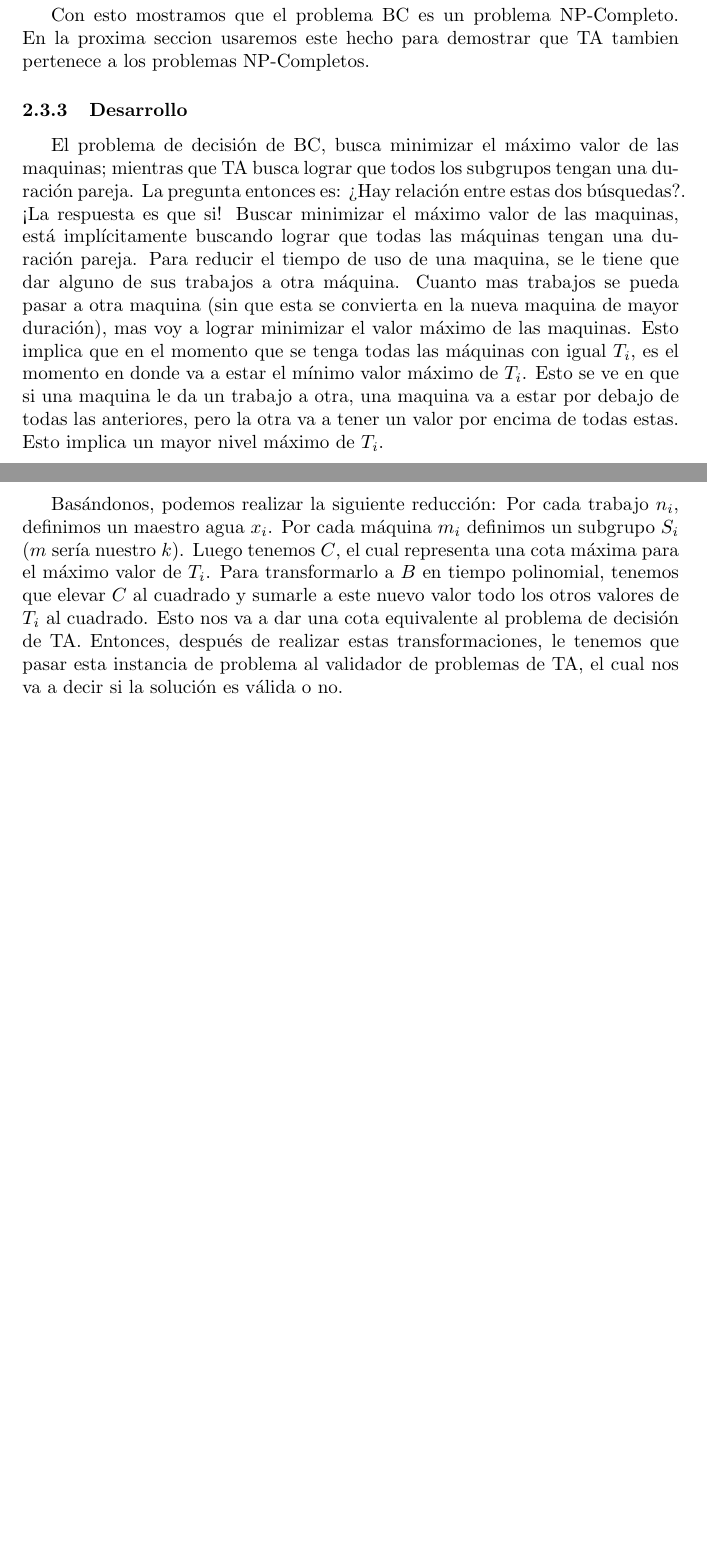
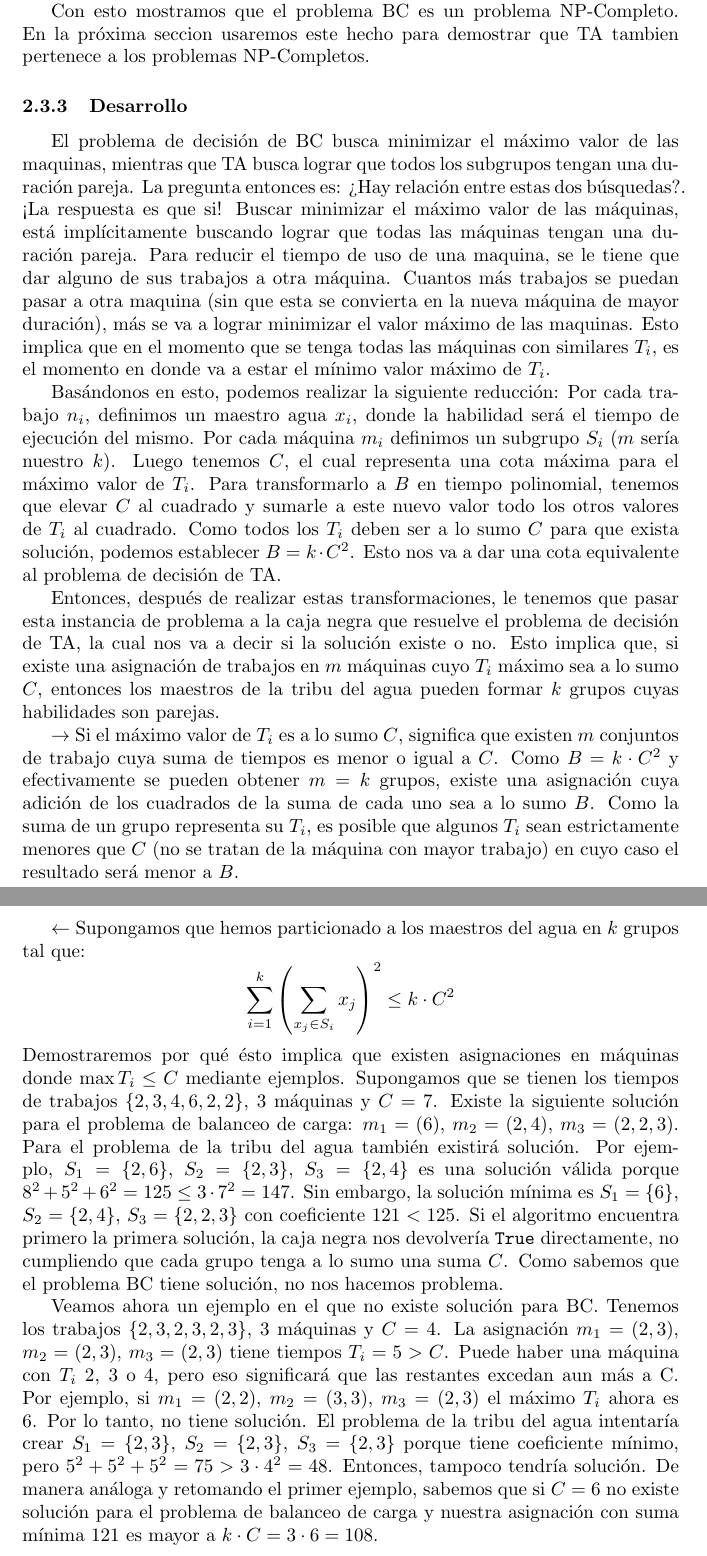
Before and after one commit to La-sociedad-del-silencio/TP3-NP-Completos, a LaTeX document (informe.tex): two parts of pages 8 and 9 of 9 before the commit and two parts of pages 9 and 10 of 11 after it, joined at a grey line, cut so that both start at the same text, the shorter picture padded with empty space. Compiled offline with pdfLaTeX.

Commit message:
Agrego 'si y solo si' y ejemplos

```diff
--- a/informe.tex
+++ b/informe.tex
@@ -230,4 +230,3 @@ Finalmente, decimos que nuestros valor $C$ va a ser la mitad de la suma de todos
 
-Cuando le pasemos este nuevo problema al validador de BC, este nos va a decir si es posible partir el conjunto en dos subconjuntos. Esto se debe a que solo va a ser posible partir el conjunto en dos si como mucho, cada subconjunto tiene exactamente la mitad de la suma.
+Cuando le pasemos este nuevo problema al validador de BC, este nos va a decir si es posible partir el conjunto en dos subconjuntos. Esto se debe a que solo va a ser posible partir el conjunto en dos si, como mucho, cada subconjunto tiene exactamente la mitad de la suma.
 
-Con esto mostramos que el problema BC es un problema NP-Completo. En la proxima seccion usaremos este hecho para demostrar que TA tambien pertenece a los problemas NP-Completos.
@@ -234,14 +239,28 @@ Con esto mostramos que el problema BC es un problema NP-Completo. En la proxima
+Ejemplo: consideramos el conjunto \(S = \{3, 1, 1, 2, 2, 1\}\). Asignamos los trabajos ${3, 1, 1, 2, 2, 1}$ a 2 máquinas $m_1$ y $m_2$ tal que el tiempo máximo de cada una sea menor o igual a $3 + 1 + 1 + 2 + 2 + 1\over2$$ =$$ 10\over2 $$= 5$. El algoritmo que resuelve el problema de decisión de BC nos indicará que existe solución ($\{3, 1, 1\}$ y $\{2, 2, 1\}$), por lo que existe una partición en 2 subconjuntos.
+
+Con esto mostramos que el problema BC es un problema NP-Completo. En la próxima seccion usaremos este hecho para demostrar que TA tambien pertenece a los problemas NP-Completos.
 
 
 \subsubsection{Desarrollo}
-El problema de decisión de BC, busca minimizar el máximo valor de las maquinas; mientras que TA busca lograr que todos los subgrupos tengan una duración pareja. La pregunta entonces es: ¿Hay relación entre estas dos búsquedas?. ¡La respuesta es que si! Buscar minimizar el máximo valor de las maquinas, está implícitamente buscando lograr que todas las máquinas tengan una duración pareja.
-Para reducir el tiempo de uso de una maquina, se le tiene que dar alguno de sus trabajos a otra máquina. Cuanto mas trabajos se pueda pasar a otra maquina (sin que esta se convierta en la nueva maquina de mayor duración), mas voy a lograr minimizar el valor máximo de las maquinas.
-Esto implica que en el momento que se tenga todas las máquinas con igual $T_i$, es el momento en donde va a estar el mínimo valor máximo de $T_i$. Esto se ve en que si una maquina le da un trabajo a otra, una maquina va a estar por debajo de todas las anteriores, pero la otra va a tener un valor por encima de todas estas. Esto implica un mayor nivel máximo de $T_i$.
+El problema de decisión de BC busca minimizar el máximo valor de las maquinas, mientras que TA busca lograr que todos los subgrupos tengan una duración pareja. La pregunta entonces es: ¿Hay relación entre estas dos búsquedas?. ¡La respuesta es que si! Buscar minimizar el máximo valor de las máquinas, está implícitamente buscando lograr que todas las máquinas tengan una duración pareja.
+Para reducir el tiempo de uso de una maquina, se le tiene que dar alguno de sus trabajos a otra máquina. Cuantos más trabajos se puedan pasar a otra maquina (sin que esta se convierta en la nueva máquina de mayor duración), más se va a lograr minimizar el valor máximo de las maquinas.
+Esto implica que en el momento que se tenga todas las máquinas con similares $T_i$, es el momento en donde va a estar el mínimo valor máximo de $T_i$.
 
-Basándonos, podemos realizar la siguiente reducción:
-Por cada trabajo $n_i$, definimos un maestro agua $x_i$. Por cada máquina $m_i$ definimos un subgrupo $S_i$ ($m$ sería nuestro $k$).
-Luego tenemos $C$, el cual representa una cota máxima para el máximo valor de $T_i$. Para transformarlo a $B$ en tiempo polinomial, tenemos que elevar $C$ al cuadrado y sumarle a este nuevo valor todo los otros valores de $T_i$ al cuadrado. Esto nos va a dar una cota equivalente al problema de decisión de TA.
-Entonces, después de realizar estas transformaciones, le tenemos que pasar esta instancia de problema al validador de problemas de TA, el cual nos va a decir si la solución es válida o no.
+Basándonos en esto, podemos realizar la siguiente reducción:
+Por cada trabajo $n_i$, definimos un maestro agua $x_i$, donde la habilidad será el tiempo de ejecución del mismo. Por cada máquina $m_i$ definimos un subgrupo $S_i$ ($m$ sería nuestro $k$).
+Luego tenemos $C$, el cual representa una cota máxima para el máximo valor de $T_i$. Para transformarlo a $B$ en tiempo polinomial, tenemos que elevar $C$ al cuadrado y sumarle a este nuevo valor todo los otros valores de $T_i$ al cuadrado. Como todos los $T_i$ deben ser a lo sumo $C$ para que exista solución, podemos establecer $B = k \cdot C^2$. Esto nos va a dar una cota equivalente al problema de decisión de TA.
+
+Entonces, después de realizar estas transformaciones, le tenemos que pasar esta instancia de problema a la caja negra que resuelve el problema de decisión de TA, la cual nos va a decir si la solución existe o no. Esto implica que, si existe una asignación de trabajos en $m$ máquinas cuyo $T_i$ máximo sea a lo sumo $C$, entonces los maestros de la tribu del agua pueden formar $k$ grupos cuyas habilidades son parejas.
+
+$\rightarrow$ Si el máximo valor de $T_i$ es a lo sumo $C$, significa que existen $m$ conjuntos de trabajo cuya suma de tiempos es menor o igual a $C$. Como $B = k \cdot C^2$ y efectivamente se pueden obtener $m = k$ grupos, existe una asignación cuya adición de los cuadrados de la suma de cada uno sea a lo sumo $B$. Como la suma de un grupo representa su $T_i$, es posible que algunos $T_i$ sean estrictamente menores que $C$ (no se tratan de la máquina con mayor trabajo) en cuyo caso el resultado será menor a $B$.
+
+$\leftarrow$ Supongamos que hemos particionado a los maestros del agua en \( k \) grupos tal que:
+\[
+\sum_{i=1}^{k} \left( \sum_{x_j \in S_i} x_j \right)^2 \leq k \cdot C^2
+\]
+Demostraremos por qué ésto implica que existen asignaciones en máquinas donde $\max T_i \leq C$ mediante ejemplos. Supongamos que se tienen los tiempos de trabajos $\{2, 3, 4, 6, 2, 2\}$, 3 máquinas y $C = 7$. Existe la siguiente solución para el problema de balanceo de carga: $m_1 = (6)$, $m_2 = (2, 4)$, $m_3 = (2, 2, 3)$. Para el problema de la tribu del agua también existirá solución. Por ejemplo, $S_1 = \{2, 6\}$, $S_2 = \{2, 3\}$, $S_3 = \{2, 4\}$ es una solución válida porque $8^2 + 5^2 + 6^2 = 125 \leq 3 \cdot 7^2 = 147$. Sin embargo, la solución mínima es $S_1 = \{6\}$, $S_2 = \{2, 4\}$, $S_3 = \{2, 2, 3\}$ con coeficiente $121 < 125$.  Si el algoritmo encuentra primero la primera solución, la caja negra nos devolvería \texttt{True} directamente, no cumpliendo que cada grupo tenga a lo sumo una suma $C$. Como sabemos que el problema BC tiene solución, no nos hacemos problema.
+
+Veamos ahora un ejemplo en el que no existe solución para BC. Tenemos los trabajos $\{2, 3, 2, 3, 2, 3\}$, 3 máquinas y $C = 4$. La asignación $m_1 = (2, 3)$, $m_2 = (2, 3)$, $m_3 = (2, 3)$ tiene tiempos $T_i = 5 > C$. Puede haber una máquina con $T_i$ 2, 3 o 4, pero eso significará que las restantes excedan aun más a C. Por ejemplo, si $m_1 = (2, 2)$, $m_2 = (3, 3)$, $m_3 = (2, 3)$ el máximo $T_i$ ahora es 6. Por lo tanto, no tiene solución. El problema de la tribu del agua intentaría crear $S_1 = \{2, 3\}$, $S_2 = \{2, 3\}$, $S_3 = \{2, 3\}$ porque tiene coeficiente mínimo, pero $5^2 + 5^2 + 5^2 = 75 > 3 \cdot 4^2 = 48$. Entonces, tampoco tendría solución. De manera análoga y retomando el primer ejemplo, sabemos que si $C=6$ no existe solución para el problema de balanceo de carga y nuestra asignación con suma mínima $121$ es mayor a $k \cdot C = 3 \cdot 6 = 108$.
 
 \section{Complejidad algorítmica}
 \subsection{Complejidad lectura de archivos}
```
Also changed, not shown: informe.tex (40 more changed lines).
